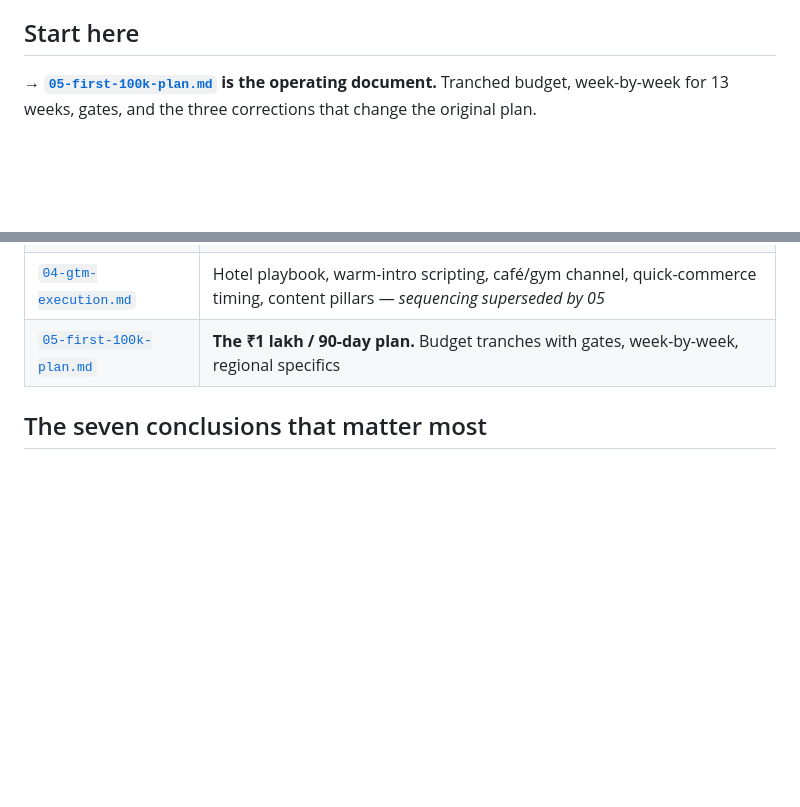
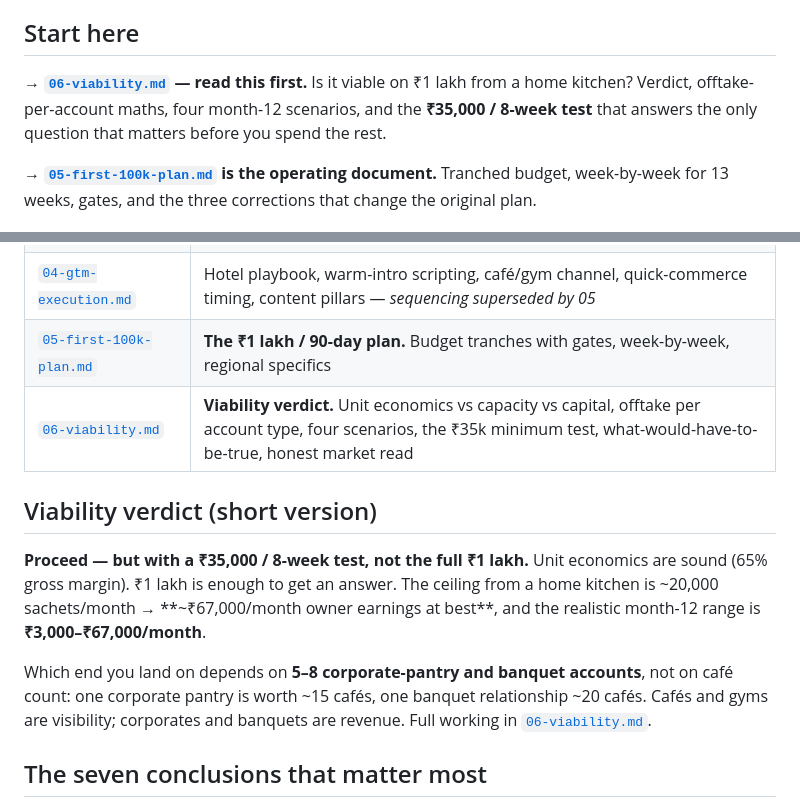
Before and after one commit to abhimahamkali/terminal_test, a Markdown page: venture/README.md, 2 parts joined by grey strips. Rendered like a GitHub page; blank space fills up the shorter version.

```diff
--- a/venture/README.md
+++ b/venture/README.md
@@ -9,6 +9,10 @@ existing FSSAI registration (number to be recovered, status unverified) · base
 both formats from launch.
 
 ## Start here
+
+**→ [`06-viability.md`](06-viability.md) — read this first.** Is it viable on ₹1 lakh from a home
+kitchen? Verdict, offtake-per-account maths, four month-12 scenarios, and the **₹35,000 / 8-week
+test** that answers the only question that matters before you spend the rest.
 
 **→ [`05-first-100k-plan.md`](05-first-100k-plan.md) is the operating document.** Tranched budget,
 week-by-week for 13 weeks, gates, and the three corrections that change the original plan.
@@ -23,6 +27,18 @@ week-by-week for 13 weeks, gates, and the three corrections that change the orig
 | [`03-financials.md`](03-financials.md) | Per-sachet cost build, channel price list, Phase 1/2 P&L, full capital plan, working capital, sensitivities — *the destination, not the route* |
 | [`04-gtm-execution.md`](04-gtm-execution.md) | Hotel playbook, warm-intro scripting, café/gym channel, quick-commerce timing, content pillars — *sequencing superseded by 05* |
 | [`05-first-100k-plan.md`](05-first-100k-plan.md) | **The ₹1 lakh / 90-day plan.** Budget tranches with gates, week-by-week, regional specifics |
+| [`06-viability.md`](06-viability.md) | **Viability verdict.** Unit economics vs capacity vs capital, offtake per account type, four scenarios, the ₹35k minimum test, what-would-have-to-be-true, honest market read |
+
+## Viability verdict (short version)
+
+**Proceed — but with a ₹35,000 / 8-week test, not the full ₹1 lakh.** Unit economics are sound
+(65% gross margin). ₹1 lakh is enough to get an answer. The ceiling from a home kitchen is
+~20,000 sachets/month → **~₹67,000/month owner earnings at best**, and the realistic month-12
+range is **₹3,000–₹67,000/month**.
+
+Which end you land on depends on **5–8 corporate-pantry and banquet accounts**, not on café count:
+one corporate pantry is worth ~15 cafés, one banquet relationship ~20 cafés. Cafés and gyms are
+visibility; corporates and banquets are revenue. Full working in [`06-viability.md`](06-viability.md).
 
 ## The seven conclusions that matter most
 
```
Also changed, not shown: venture/06-viability.md (added, +228 -0 lines).
